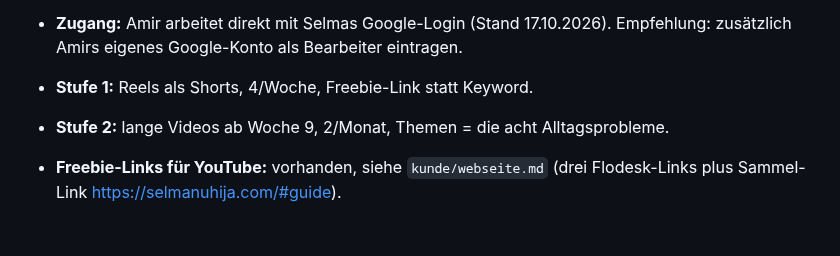
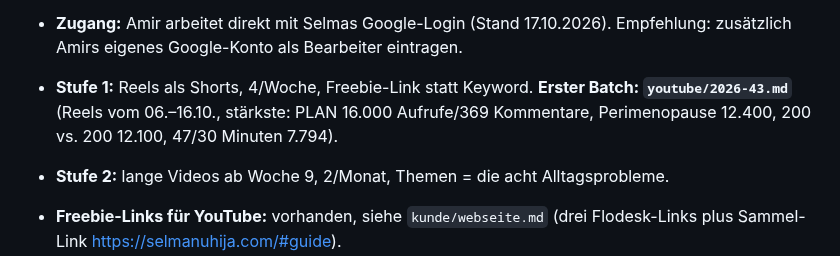
Before and after one commit to amirprada/Shramba, a Markdown page: selma-ads/kunde/selma.md, the part around the change. Drawn GitHub-style; blank space fills up the shorter version.

Commit message:
Selma: erster YouTube-Shorts-Batch KW 43
Co-Authored-By: Claude Fable 5.1 <noreply@anthropic.com>
Claude-Session: https://claude.ai/code/session_01HKXydRTQS3ZMCLYUZVkCXQ

```diff
--- a/selma-ads/kunde/selma.md
+++ b/selma-ads/kunde/selma.md
@@ -209,7 +209,9 @@ ein Verstärker für Content, der organisch schon funktioniert.
   Umbenennung auf @selmanuhija jetzt, solange nichts zu verlieren ist.
 - **Handle-Umbenennung:** erledigt 17.10.2026, @selma.nuhija (Ersatz, weil @selmanuhija vergeben). Nächste Änderung erst nach 14 Tagen möglich.
 - **Zugang:** Amir arbeitet direkt mit Selmas Google-Login (Stand 17.10.2026). Empfehlung: zusätzlich Amirs eigenes Google-Konto als Bearbeiter eintragen.
-- **Stufe 1:** Reels als Shorts, 4/Woche, Freebie-Link statt Keyword.
+- **Stufe 1:** Reels als Shorts, 4/Woche, Freebie-Link statt Keyword. **Erster Batch:
+  `youtube/2026-43.md`** (Reels vom 06.–16.10., stärkste: PLAN 16.000 Aufrufe/369
+  Kommentare, Perimenopause 12.400, 200 vs. 200 12.100, 47/30 Minuten 7.794).
 - **Stufe 2:** lange Videos ab Woche 9, 2/Monat, Themen = die acht Alltagsprobleme.
 - **Freebie-Links für YouTube:** vorhanden, siehe `kunde/webseite.md` (drei
   Flodesk-Links plus Sammel-Link https://selmanuhija.com/#guide).
```
Also changed, not shown: selma-ads/youtube/2026-43.md (added, +109 -0 lines).
